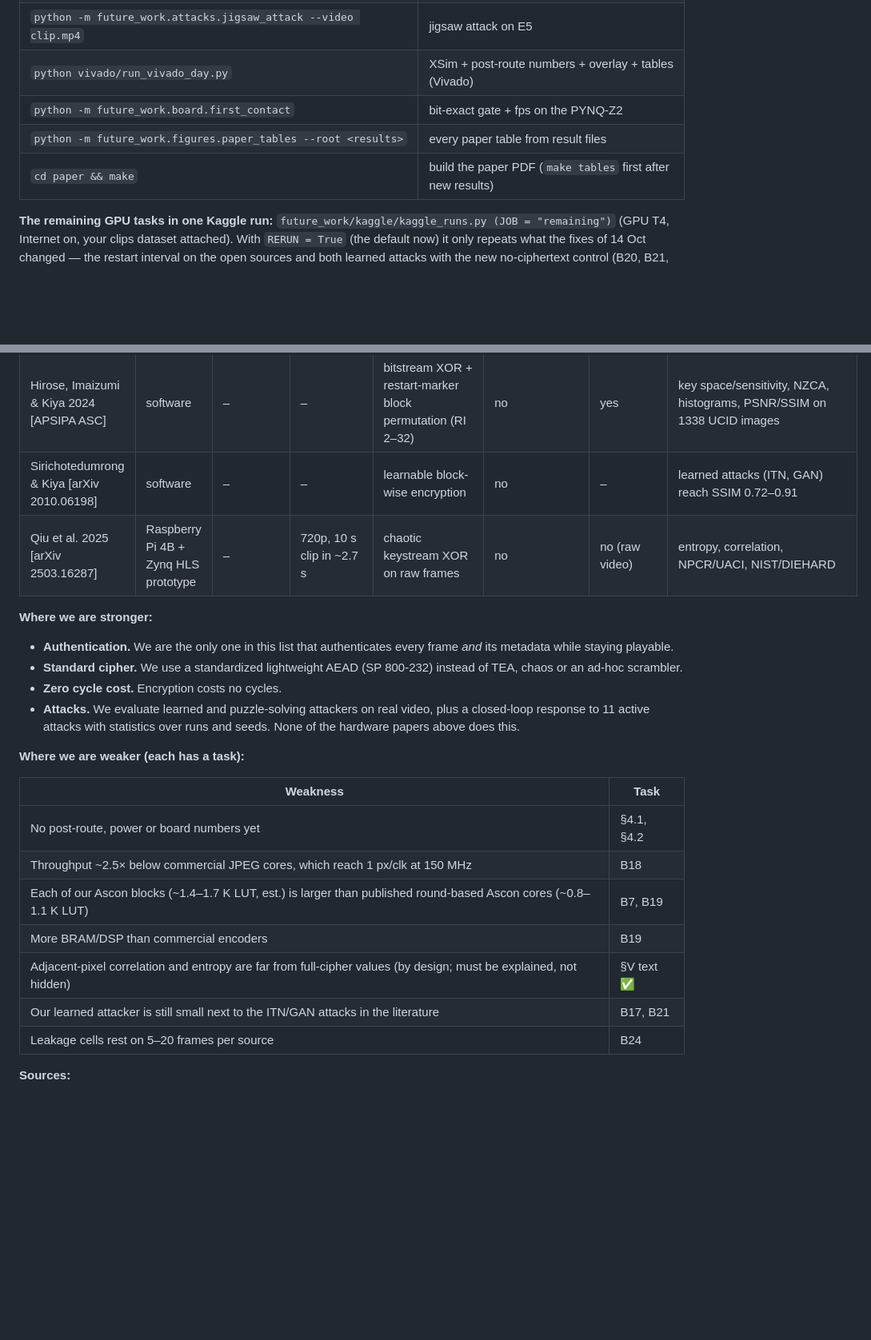
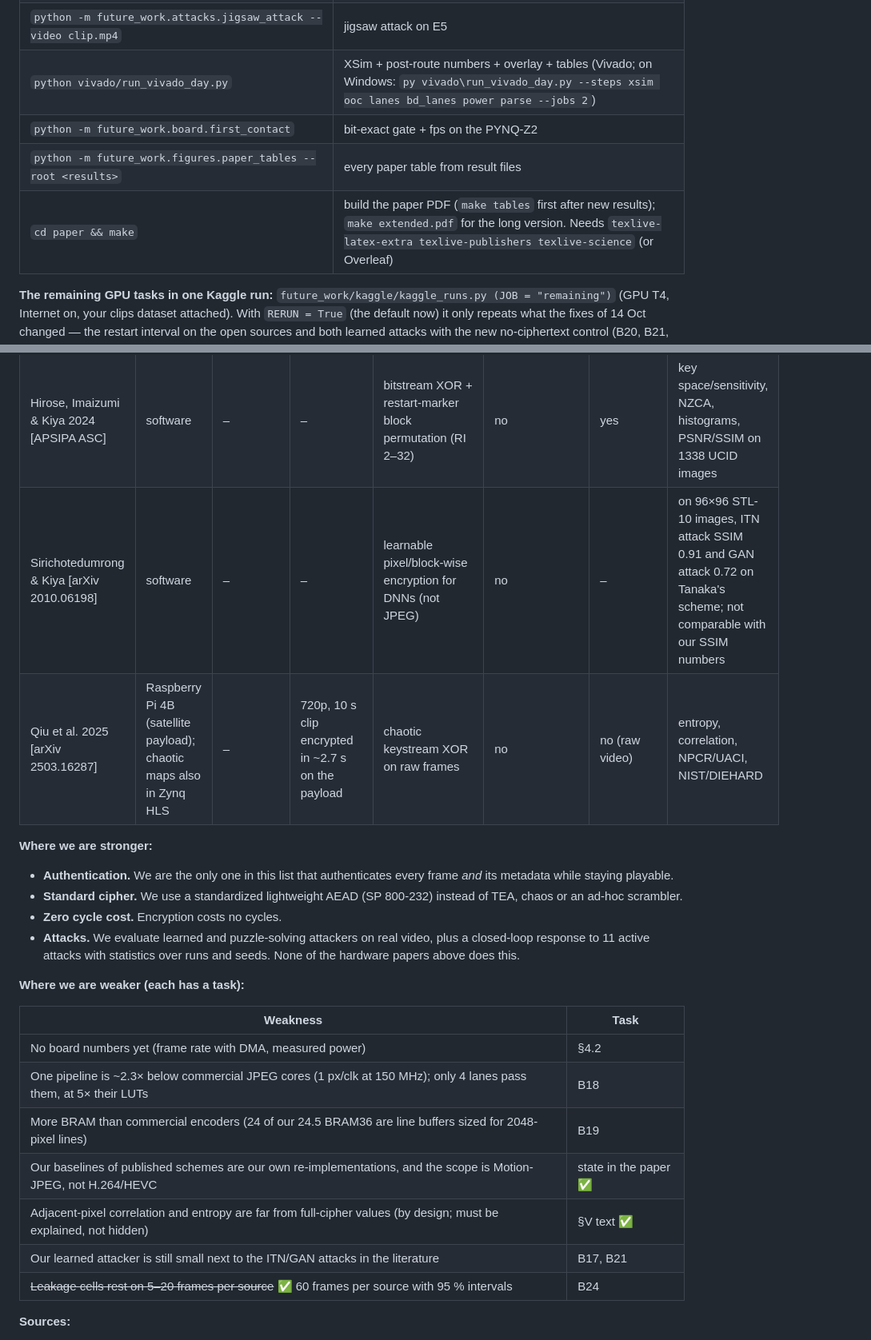
Before and after one commit to bnsama29-cloud/FPGA-Video-Encryption-, a Markdown page: GUIDE.md, 2 parts joined by grey strips. Shown at 80% size. Drawn GitHub-style; blank space fills up the shorter version.

```diff
--- a/GUIDE.md
+++ b/GUIDE.md
@@ -94,10 +90,10 @@ pip install -r requirements.txt
 | `python experiments/measure_mode_tradeoff.py --video clip.mp4` | leakage vs cost per mode |
 | `python experiments/learned_attack.py --train-source a.mp4 --test-source b.mp4` | neural attacker (GPU) |
 | `python -m future_work.attacks.jigsaw_attack --video clip.mp4` | jigsaw attack on E5 |
-| `python vivado/run_vivado_day.py` | XSim + post-route numbers + overlay + tables (Vivado) |
+| `python vivado/run_vivado_day.py` | XSim + post-route numbers + overlay + tables (Vivado; on Windows: `py vivado\run_vivado_day.py --steps xsim ooc lanes bd_lanes power parse --jobs 2`) |
 | `python -m future_work.board.first_contact` | bit-exact gate + fps on the PYNQ-Z2 |
 | `python -m future_work.figures.paper_tables --root <results>` | every paper table from result files |
-| `cd paper && make` | build the paper PDF (`make tables` first after new results) |
+| `cd paper && make` | build the paper PDF (`make tables` first after new results); `make extended.pdf` for the long version. Needs `texlive-latex-extra texlive-publishers texlive-science` (or Overleaf) |
 
 **The remaining GPU tasks in one Kaggle run:** `future_work/kaggle/kaggle_runs.py (JOB = "remaining")` (GPU T4, Internet on,
 your clips dataset attached). With `RERUN = True` (the default now) it only repeats what the fixes of
@@ -511,8 +510,8 @@ Numbers are copied from each source. Ours are RTL simulation and a Yosys estimat
 | CAST JPEG-E-S (commercial) | Artix-7 | 3.1 K LUT, 2 BRAM, 16 DSP | 1 sample/clk @ 166 MHz | none | none | yes | – |
 | logicBRICKS logiJPGE (commercial) | Zynq-7020 | 3.2 K LUT, 2.0 K FF, 16 BRAM, 30 DSP | 1 px/clk @ 150 MHz, 1080p60 | none | none | yes | – |
 | Hirose, Imaizumi & Kiya 2024 [APSIPA ASC] | software | – | – | bitstream XOR + restart-marker block permutation (RI 2–32) | no | yes | key space/sensitivity, NZCA, histograms, PSNR/SSIM on 1338 UCID images |
-| Sirichotedumrong & Kiya [arXiv 2010.06198] | software | – | – | learnable block-wise encryption | no | – | learned attacks (ITN, GAN) reach SSIM 0.72–0.91 |
-| Qiu et al. 2025 [arXiv 2503.16287] | Raspberry Pi 4B + Zynq HLS prototype | – | 720p, 10 s clip in ~2.7 s | chaotic keystream XOR on raw frames | no | no (raw video) | entropy, correlation, NPCR/UACI, NIST/DIEHARD |
+| Sirichotedumrong & Kiya [arXiv 2010.06198] | software | – | – | learnable pixel/block-wise encryption for DNNs (not JPEG) | no | – | on 96×96 STL-10 images, ITN attack SSIM 0.91 and GAN attack 0.72 on Tanaka's scheme; not comparable with our SSIM numbers |
+| Qiu et al. 2025 [arXiv 2503.16287] | Raspberry Pi 4B (satellite payload); chaotic maps also in Zynq HLS | – | 720p, 10 s clip encrypted in ~2.7 s on the payload | chaotic keystream XOR on raw frames | no | no (raw video) | entropy, correlation, NPCR/UACI, NIST/DIEHARD |
 
 **Where we are stronger:**
 
@@ -529,13 +528,13 @@ Numbers are copied from each source. Ours are RTL simulation and a Yosys estimat
 
 | Weakness | Task |
 |---|---|
-| No post-route, power or board numbers yet | §4.1, §4.2 |
-| Throughput ~2.5× below commercial JPEG cores, which reach 1 px/clk at 150 MHz | B18 |
-| Each of our Ascon blocks (~1.4–1.7 K LUT, est.) is larger than published round-based Ascon cores (~0.8–1.1 K LUT) | B7, B19 |
-| More BRAM/DSP than commercial encoders | B19 |
+| No board numbers yet (frame rate with DMA, measured power) | §4.2 |
+| One pipeline is ~2.3× below commercial JPEG cores (1 px/clk at 150 MHz); only 4 lanes pass them, at 5× their LUTs | B18 |
+| More BRAM than commercial encoders (24 of our 24.5 BRAM36 are line buffers sized for 2048-pixel lines) | B19 |
+| Our baselines of published schemes are our own re-implementations, and the scope is Motion-JPEG, not H.264/HEVC | state in the paper ✅ |
 | Adjacent-pixel correlation and entropy are far from full-cipher values (by design; must be explained, not hidden) | §V text ✅ |
 | Our learned attacker is still small next to the ITN/GAN attacks in the literature | B17, B21 |
-| Leakage cells rest on 5–20 frames per source | B24 |
+| ~~Leakage cells rest on 5–20 frames per source~~ ✅ 60 frames per source with 95 % intervals | B24 |
 
 **Sources:**
 
```
Also changed, not shown: other parts of GUIDE.md (+58 -59 lines).
